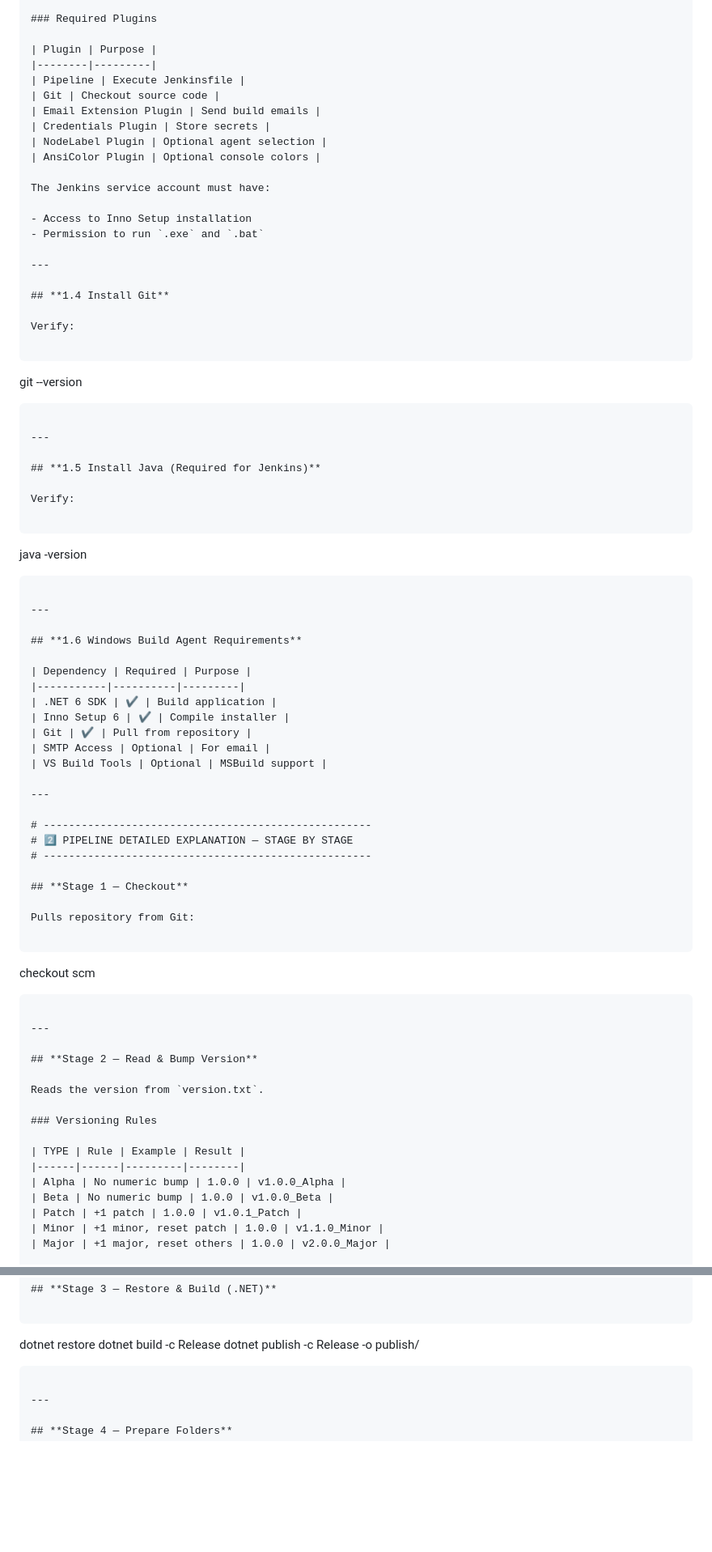
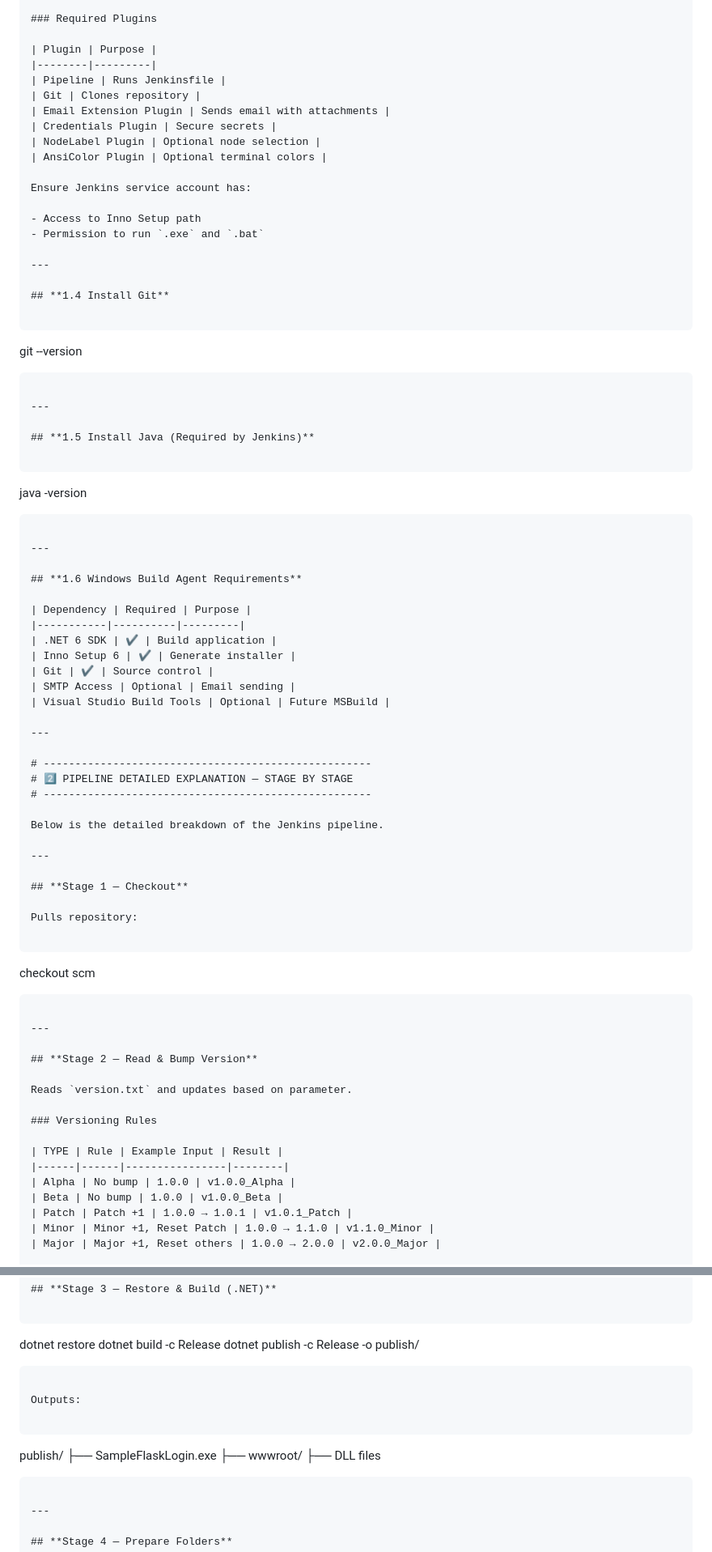
Before and after one commit to cicd-pipeline-automation/csharp-jenkins-cicd-pipeline, a Markdown page: README.md, 2 parts joined by grey strips. Shown at 81% size. GitHub-like rendering; blank space fills up the shorter version.

````diff
--- a/README.md
+++ b/README.md
@@ -125,23 +106,21 @@ https://www.jenkins.io/download/
 
 | Plugin | Purpose |
 |--------|---------|
-| Pipeline | Execute Jenkinsfile |
-| Git | Checkout source code |
-| Email Extension Plugin | Send build emails |
-| Credentials Plugin | Store secrets |
-| NodeLabel Plugin | Optional agent selection |
-| AnsiColor Plugin | Optional console colors |
+| Pipeline | Runs Jenkinsfile |
+| Git | Clones repository |
+| Email Extension Plugin | Sends email with attachments |
+| Credentials Plugin | Secure secrets |
+| NodeLabel Plugin | Optional node selection |
+| AnsiColor Plugin | Optional terminal colors |
 
-The Jenkins service account must have:
+Ensure Jenkins service account has:
 
-- Access to Inno Setup installation
+- Access to Inno Setup path
 - Permission to run `.exe` and `.bat`
 
 ---
 
 ## **1.4 Install Git**
-
-Verify:
 
 ```
 git --version
@@ -149,9 +128,7 @@ git --version
 
 ---
 
-## **1.5 Install Java (Required for Jenkins)**
-
-Verify:
+## **1.5 Install Java (Required by Jenkins)**
 
 ```
 java -version
@@ -164,10 +141,10 @@ java -version
 | Dependency | Required | Purpose |
 |-----------|----------|---------|
 | .NET 6 SDK | ✔ | Build application |
-| Inno Setup 6 | ✔ | Compile installer |
-| Git | ✔ | Pull from repository |
-| SMTP Access | Optional | For email |
-| VS Build Tools | Optional | MSBuild support |
+| Inno Setup 6 | ✔ | Generate installer |
+| Git | ✔ | Source control |
+| SMTP Access | Optional | Email sending |
+| Visual Studio Build Tools | Optional | Future MSBuild |
 
 ---
 
@@ -175,9 +152,13 @@ java -version
 # 2️⃣ PIPELINE DETAILED EXPLANATION — STAGE BY STAGE
 # ----------------------------------------------------
 
+Below is the detailed breakdown of the Jenkins pipeline.
+
+---
+
 ## **Stage 1 — Checkout**
 
-Pulls repository from Git:
+Pulls repository:
 
 ```
 checkout scm
@@ -187,15 +168,15 @@ checkout scm
 
 ## **Stage 2 — Read & Bump Version**
 
-Reads the version from `version.txt`.
+Reads `version.txt` and updates based on parameter.
 
 ### Versioning Rules
 
-| TYPE | Rule | Example | Result |
-|------|------|---------|--------|
-| Alpha | No numeric bump | 1.0.0 | v1.0.0_Alpha |
-| Beta | No numeric bump | 1.0.0 | v1.0.0_Beta |
-| Patch | +1 patch | 1.0.0 | v1.0.1_Patch |
-| Minor | +1 minor, reset patch | 1.0.0 | v1.1.0_Minor |
-| Major | +1 major, reset others | 1.0.0 | v2.0.0_Major |
+| TYPE | Rule | Example Input | Result |
+|------|------|----------------|--------|
+| Alpha | No bump | 1.0.0 | v1.0.0_Alpha |
+| Beta | No bump | 1.0.0 | v1.0.0_Beta |
+| Patch | Patch +1 | 1.0.0 → 1.0.1 | v1.0.1_Patch |
+| Minor | Minor +1, Reset Patch | 1.0.0 → 1.1.0 | v1.1.0_Minor |
+| Major | Major +1, Reset others | 1.0.0 → 2.0.0 | v2.0.0_Major |
 
@@ -213,6 +200,15 @@ result/v1.1.0_Minor.exe
 dotnet restore
 dotnet build -c Release
 dotnet publish -c Release -o publish/
+```
+
+Outputs:
+
+```
+publish/
+ ├── SampleFlaskLogin.exe
+ ├── wwwroot/
+ ├── DLL files
 ```
 
 ---
````
Also changed, not shown: other parts of README.md (+86 -74 lines).
